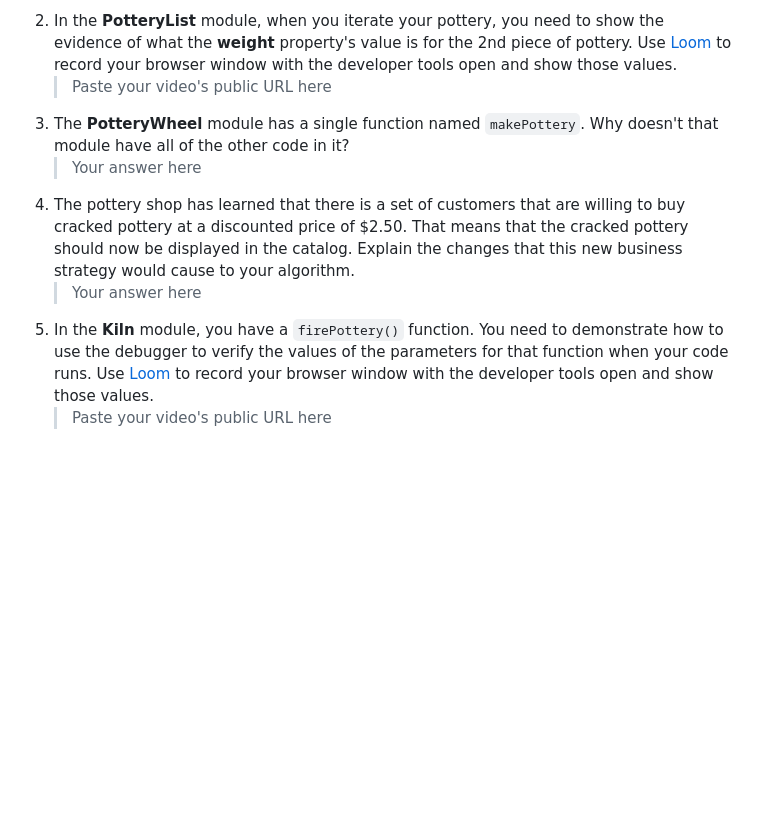
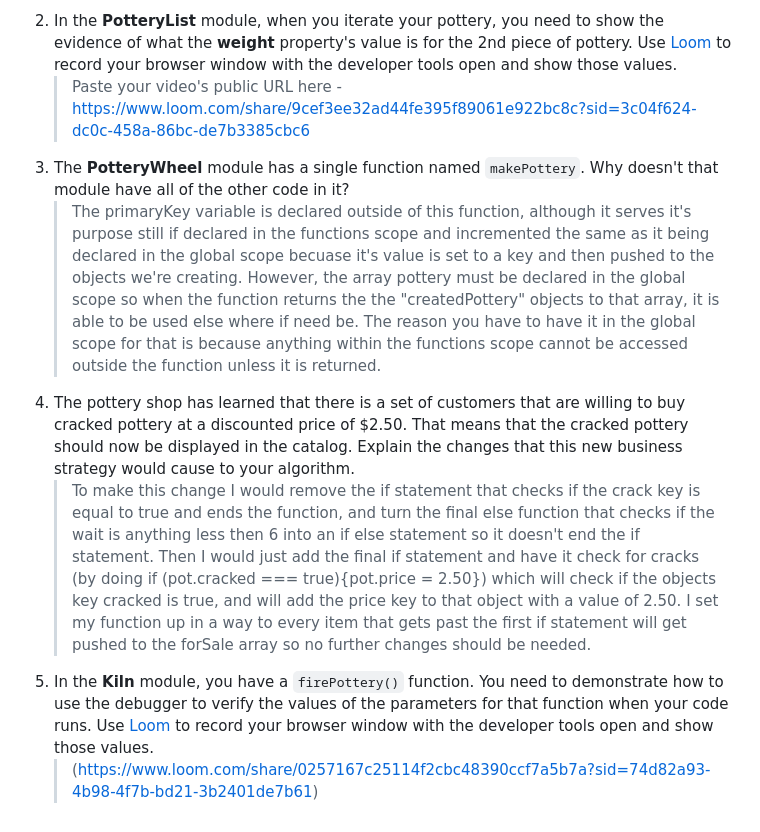
Before and after one commit to NSS-Day-Cohort-73/Hairy-Potter-Outlandish00, a Markdown page: README.md, the part around one of its changes. Drawn GitHub-style; blank space fills up the shorter version.

Commit message:
Finished Vocab and Understanding

```diff
--- a/README.md
+++ b/README.md
@@ -124,8 +124,8 @@ In the `main.js` module, invoke the `PotteryList` component function. Take its r
 2. In the **PotteryList** module, when you iterate your pottery, you need to show the evidence of what the **weight** property's value is for the 2nd piece of pottery. Use [Loom](https://www.loom.com/) to record your browser window with the developer tools open and show those values.
-   > Paste your video's public URL here
+   > Paste your video's public URL here - https://www.loom.com/share/9cef3ee32ad44fe395f89061e922bc8c?sid=3c04f624-dc0c-458a-86bc-de7b3385cbc6
 3. The **PotteryWheel** module has a single function named `makePottery`. Why doesn't that module have all of the other code in it?
-   > Your answer here
+   > The primaryKey variable is declared outside of this function, although it serves it's purpose still if declared in the functions scope and incremented the same as it being declared in the global scope becuase it's value is set to a key and then pushed to the objects we're creating. However, the array pottery must be declared in the global scope so when the function returns the the "createdPottery" objects to that array, it is able to be used else where if need be. The reason you have to have it in the global scope for that is because anything within the functions scope cannot be accessed outside the function unless it is returned.
 4. The pottery shop has learned that there is a set of customers that are willing to buy cracked pottery at a discounted price of $2.50. That means that the cracked pottery should now be displayed in the catalog. Explain the changes that this new business strategy would cause to your algorithm.
-   > Your answer here
+   > To make this change I would remove the if statement that checks if the crack key is equal to true and ends the function, and turn the final else function that checks if the wait is anything less then 6 into an if else statement so it doesn't end the if statement. Then I would just add the final if statement and have it check for cracks (by doing if (pot.cracked === true){pot.price = 2.50}) which will check if the objects key cracked is true, and will add the price key to that object with a value of 2.50. I set my function up in a way to every item that gets past the first if statement will get pushed to the forSale array so no further changes should be needed.
 5. In the **Kiln** module, you have a `firePottery()` function. You need to demonstrate how to use the debugger to verify the values of the parameters for that function when your code runs. Use [Loom](https://www.loom.com/) to record your browser window with the developer tools open and show those values.
-   > Paste your video's public URL here
+   > (https://www.loom.com/share/0257167c25114f2cbc48390ccf7a5b7a?sid=74d82a93-4b98-4f7b-bd21-3b2401de7b61)
```
Also changed, not shown: other parts of README.md (+1 -1 lines).
